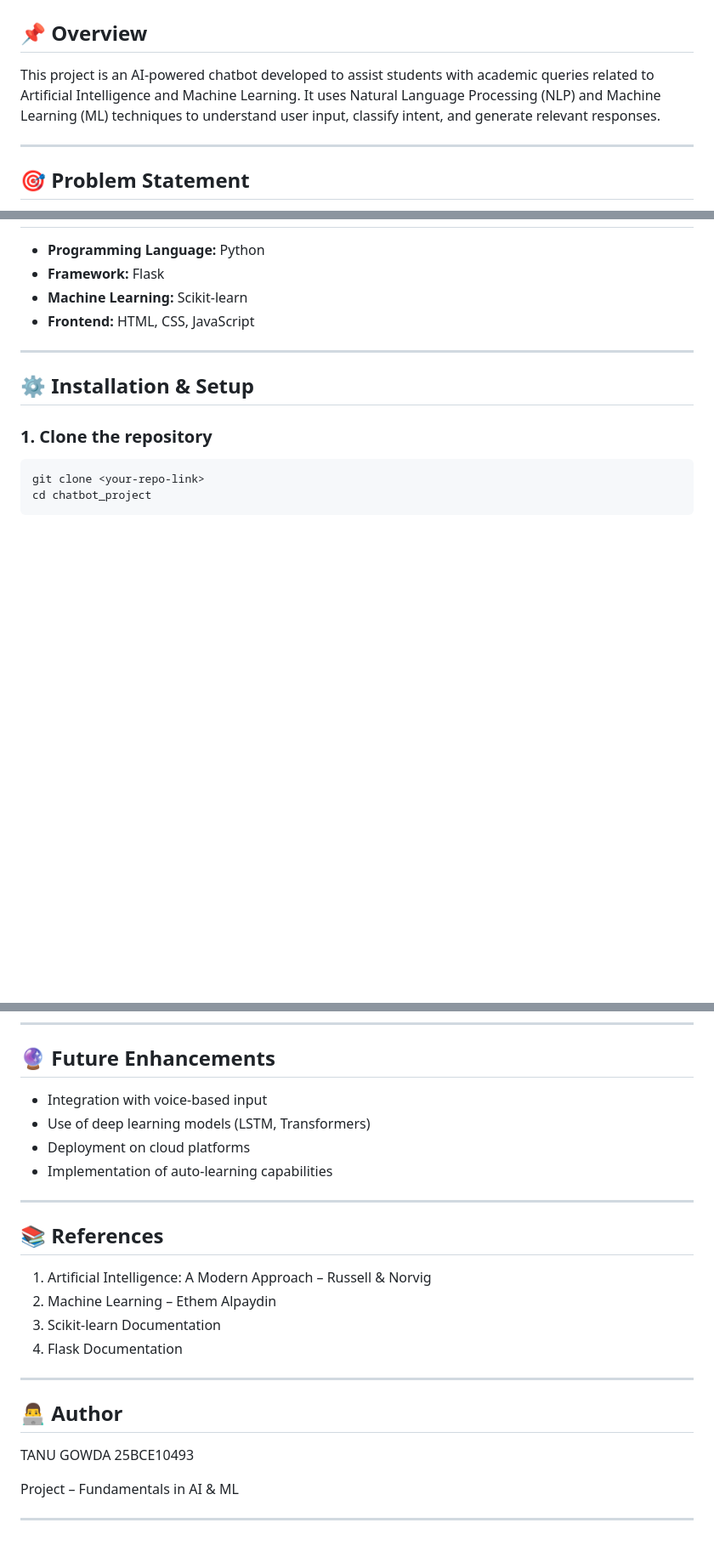
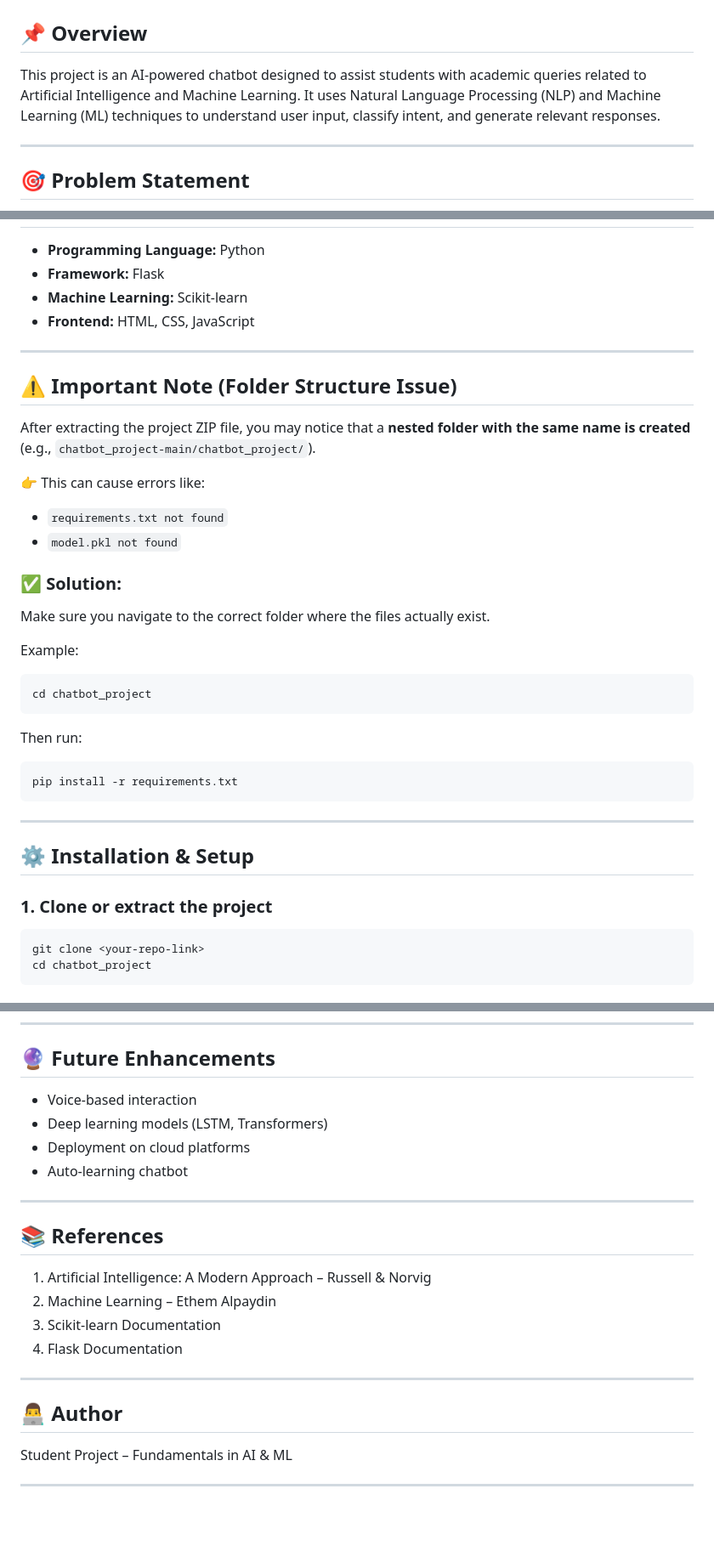
Before and after one commit to tanu25bce10493/chatbot_project, a Markdown page: README.md, 3 parts joined by grey strips. Shown at 85% size. Rendered like a GitHub page; blank space fills up the shorter version.

Commit message:
Added Note.

````diff
--- a/README.md
+++ b/README.md
@@ -2,7 +2,7 @@
 
 ## 📌 Overview
 
-This project is an AI-powered chatbot developed to assist students with academic queries related to Artificial Intelligence and Machine Learning. It uses Natural Language Processing (NLP) and Machine Learning (ML) techniques to understand user input, classify intent, and generate relevant responses.
+This project is an AI-powered chatbot designed to assist students with academic queries related to Artificial Intelligence and Machine Learning. It uses Natural Language Processing (NLP) and Machine Learning (ML) techniques to understand user input, classify intent, and generate relevant responses.
 
 ---
 
@@ -42,9 +42,36 @@ Students often face difficulty in getting quick and accurate answers to academic
 
 ---
 
+## ⚠️ Important Note (Folder Structure Issue)
+
+After extracting the project ZIP file, you may notice that a **nested folder with the same name is created** (e.g., `chatbot_project-main/chatbot_project/`).
+
+👉 This can cause errors like:
+
+* `requirements.txt not found`
+* `model.pkl not found`
+
+### ✅ Solution:
+
+Make sure you navigate to the correct folder where the files actually exist.
+
+Example:
+
+```bash
+cd chatbot_project
+```
+
+Then run:
+
+```bash
+pip install -r requirements.txt
+```
+
+---
+
 ## ⚙️ Installation & Setup
 
-### 1. Clone the repository
+### 1. Clone or extract the project
 
 ```bash
 git clone <your-repo-link>
@@ -128,10 +151,10 @@ The chatbot successfully responds to user queries related to AI and ML concepts.
 
 ## 🔮 Future Enhancements
 
-* Integration with voice-based input
-* Use of deep learning models (LSTM, Transformers)
+* Voice-based interaction
+* Deep learning models (LSTM, Transformers)
 * Deployment on cloud platforms
-* Implementation of auto-learning capabilities
+* Auto-learning chatbot
 
 ---
 
@@ -146,9 +169,6 @@ The chatbot successfully responds to user queries related to AI and ML concepts.
 
 ## 👨‍💻 Author
 
-TANU GOWDA 25BCE10493
-
-
-Project – Fundamentals in AI & ML
+Student Project – Fundamentals in AI & ML
 
 ---
````
Also changed, not shown: other parts of README.md (+3 -7 lines).
